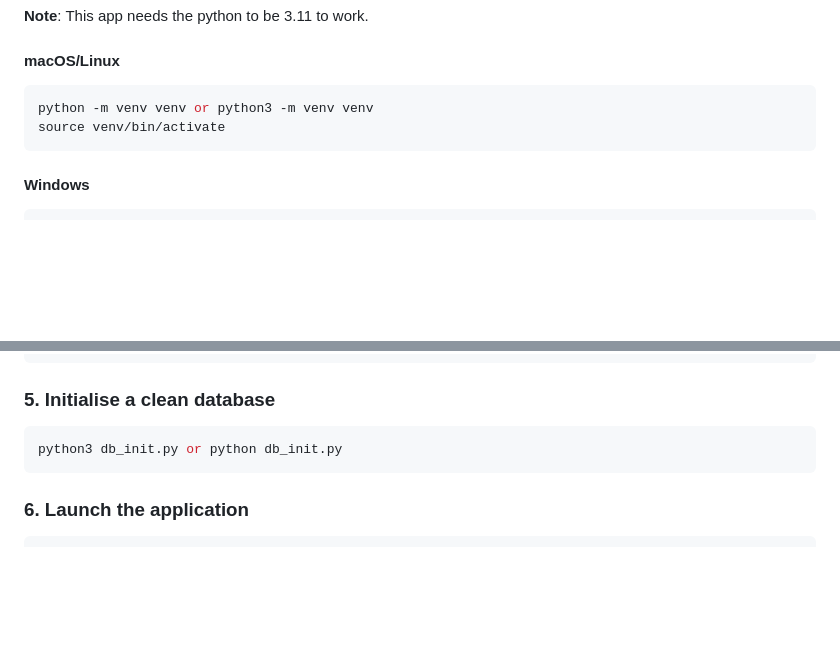
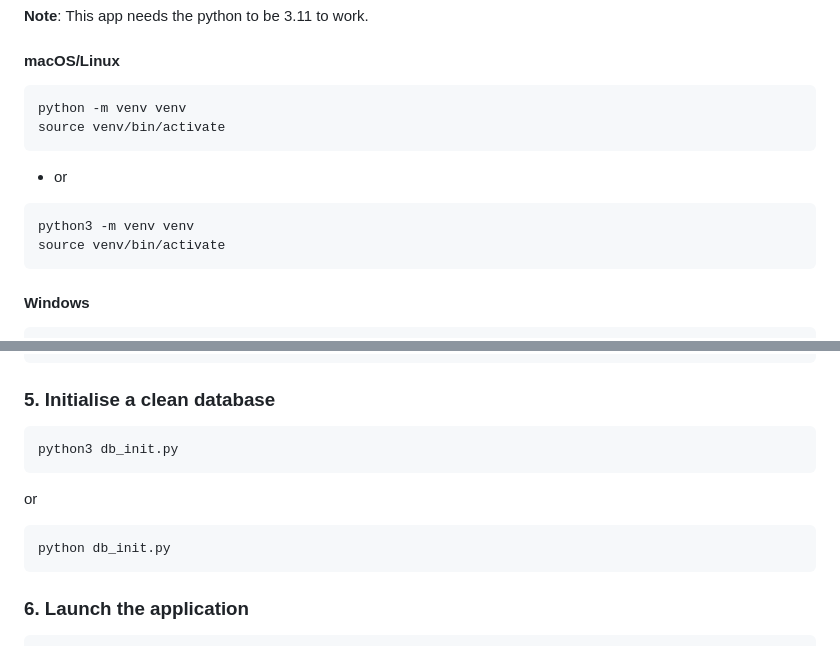
Before and after one commit to RalishaW/WebWardrobe, a Markdown page: README.md, 2 parts joined by grey strips. Drawn GitHub-style; blank space fills up the shorter version.

````diff
--- a/README.md
+++ b/README.md
@@ -44,7 +44,13 @@ cd WebWardrobe
 #### macOS/Linux
 
 ```bash
-python -m venv venv or python3 -m venv venv
+python -m venv venv
+source venv/bin/activate
+```
+- or
+
+```bash
+python3 -m venv venv
 source venv/bin/activate
 ```
 
@@ -84,7 +90,12 @@ pip install python-dotenv
 
 ### 5. Initialise a clean database
 ```bash
-python3 db_init.py or python db_init.py
+python3 db_init.py
+```
+or
+
+```bash
+python db_init.py
 ```
 
 ### 6. Launch the application
````
